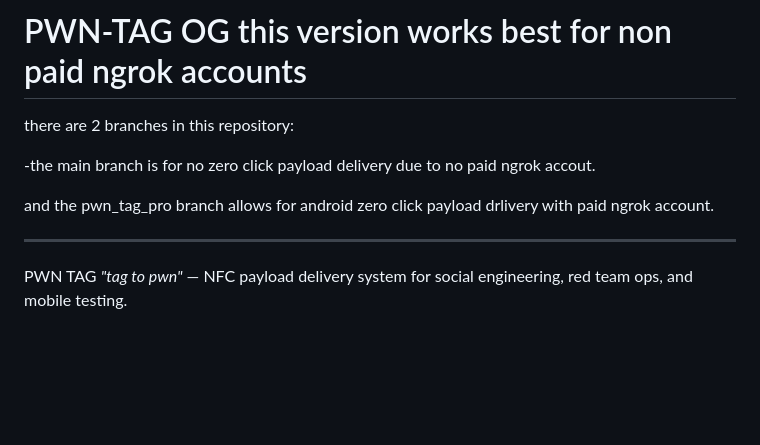
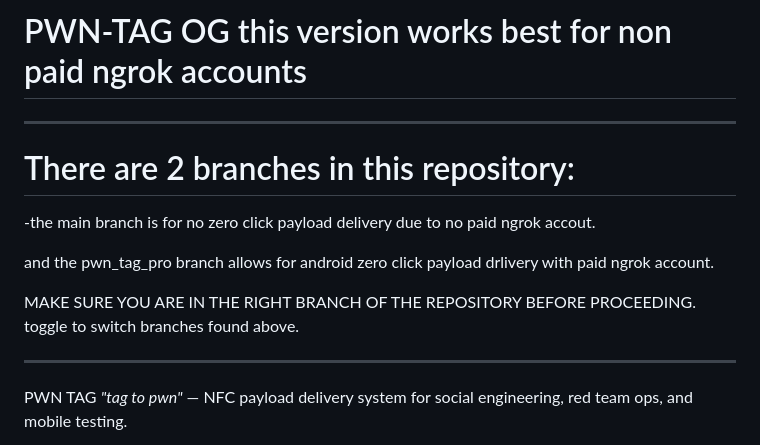
Before and after one commit to ekomsSavior/PWN-TAG, a Markdown page: README.md, the part around the change. Rendered like a GitHub page; blank space fills up the shorter version.

```diff
--- a/README.md
+++ b/README.md
@@ -1,11 +1,14 @@
 # PWN-TAG  OG this version works best for non paid ngrok accounts
+---
 
-there are 2 branches in this repository:
+# There are 2 branches in this repository:
 
 -the main branch is for no zero click payload
 delivery due to no paid ngrok accout.
 
 and the pwn_tag_pro branch allows for android zero click payload drlivery with paid ngrok account.
+
+MAKE SURE YOU ARE IN THE RIGHT BRANCH OF THE REPOSITORY BEFORE PROCEEDING. toggle to switch branches found above.
 
 ---
 PWN TAG _"tag to pwn"_ — NFC payload delivery system for social engineering, red team ops, and mobile testing.
```
